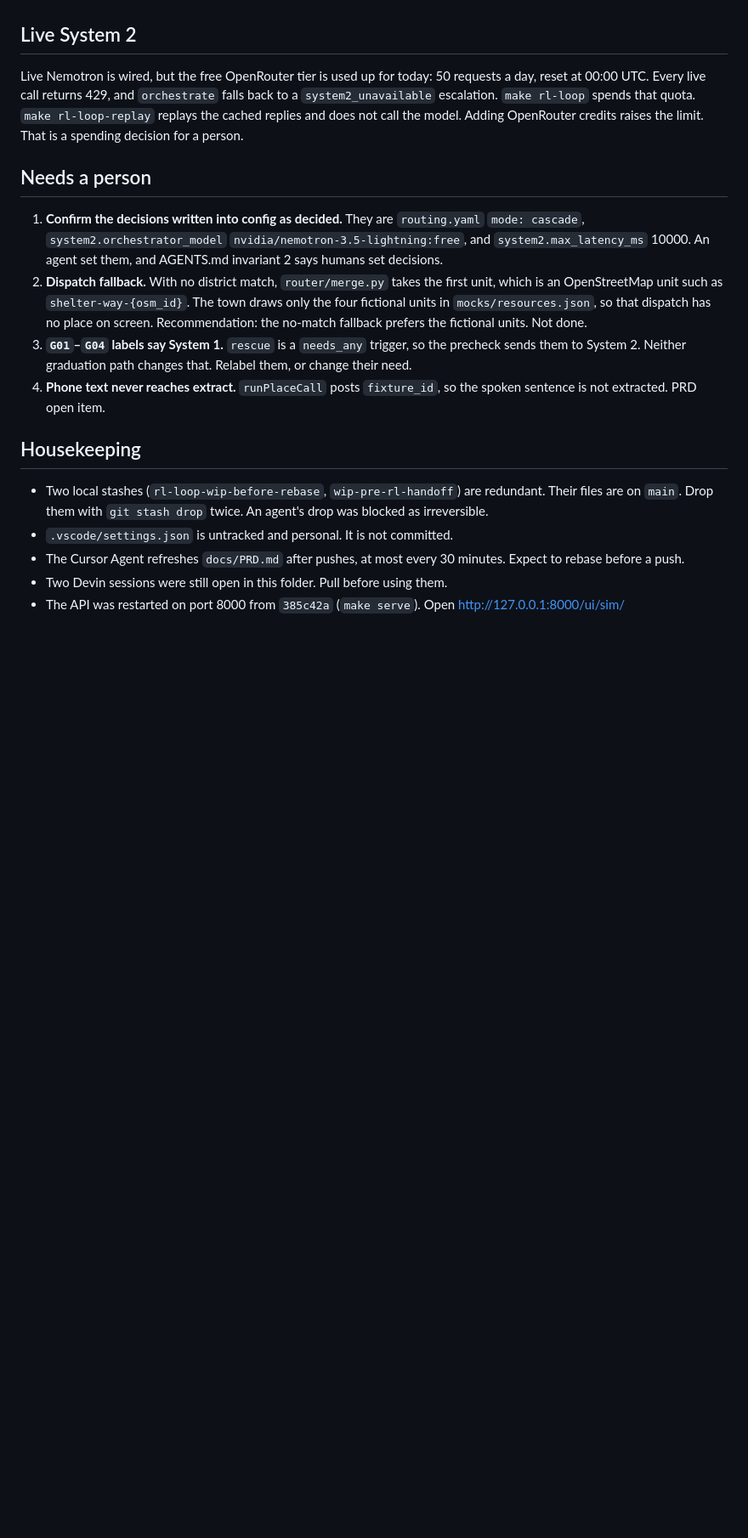
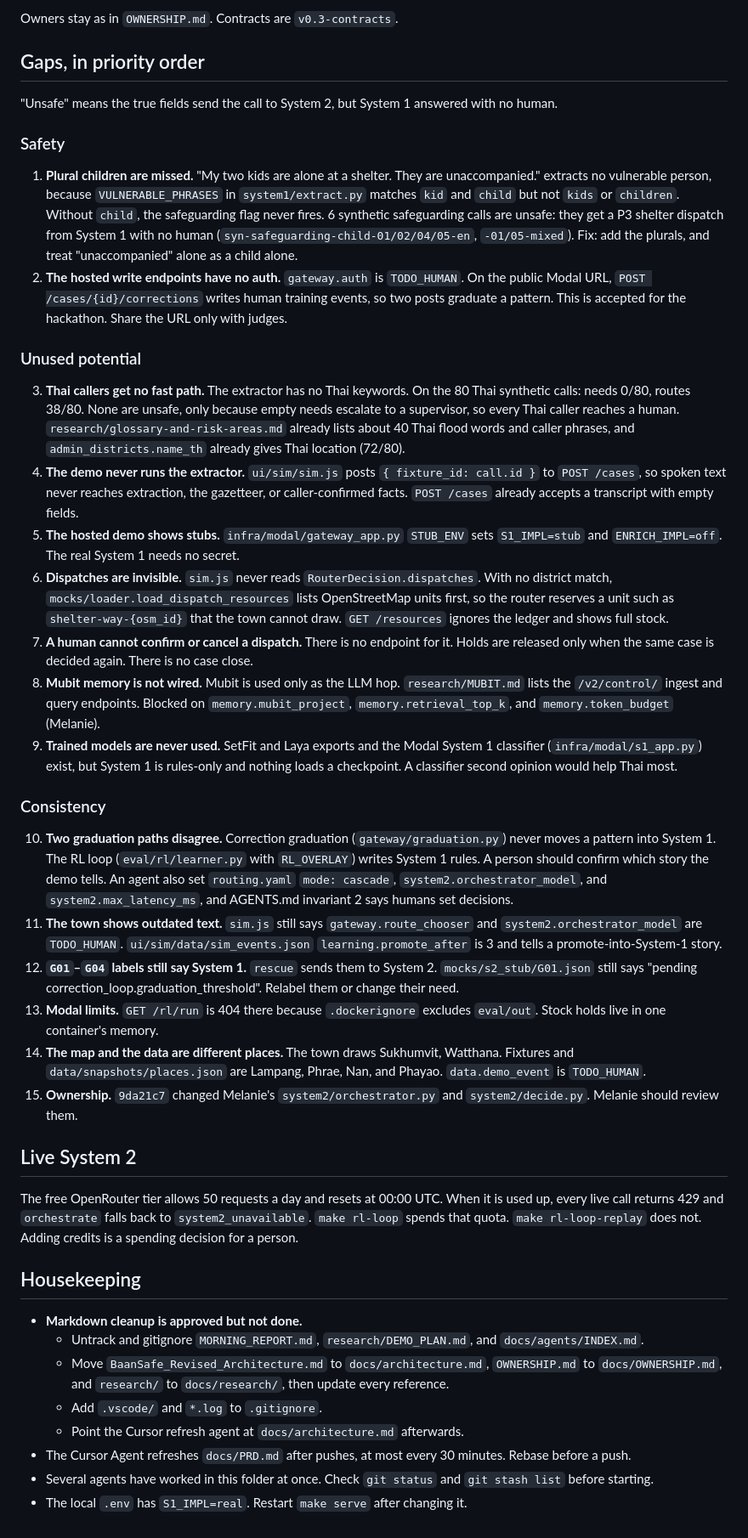
Before and after one commit to melaniepreen/Baan-Safe, a Markdown page: HANDOVER.md, the part around one of its changes. Shown at 85% size. GitHub-like rendering; blank space fills up the shorter version.

```diff
--- a/HANDOVER.md
+++ b/HANDOVER.md
@@ -20,19 +26,44 @@
+Owners stay as in `OWNERSHIP.md`. Contracts are `v0.3-contracts`.
+
+## Gaps, in priority order
+
+"Unsafe" means the true fields send the call to System 2, but System 1 answered with no human.
+
+### Safety
+
+1. **Plural children are missed.** "My two kids are alone at a shelter. They are unaccompanied." extracts no vulnerable person, because `VULNERABLE_PHRASES` in `system1/extract.py` matches `kid` and `child` but not `kids` or `children`. Without `child`, the safeguarding flag never fires. 6 synthetic safeguarding calls are unsafe: they get a P3 shelter dispatch from System 1 with no human (`syn-safeguarding-child-01/02/04/05-en`, `-01/05-mixed`). Fix: add the plurals, and treat "unaccompanied" alone as a child alone.
+2. **The hosted write endpoints have no auth.** `gateway.auth` is `TODO_HUMAN`. On the public Modal URL, `POST /cases/{id}/corrections` writes human training events, so two posts graduate a pattern. This is accepted for the hackathon. Share the URL only with judges.
+
+### Unused potential
+
+3. **Thai callers get no fast path.** The extractor has no Thai keywords. On the 80 Thai synthetic calls: needs 0/80, routes 38/80. None are unsafe, only because empty needs escalate to a supervisor, so every Thai caller reaches a human. `research/glossary-and-risk-areas.md` already lists about 40 Thai flood words and caller phrases, and `admin_districts.name_th` already gives Thai location (72/80).
+4. **The demo never runs the extractor.** `ui/sim/sim.js` posts `{ fixture_id: call.id }` to `POST /cases`, so spoken text never reaches extraction, the gazetteer, or caller-confirmed facts. `POST /cases` already accepts a transcript with empty fields.
+5. **The hosted demo shows stubs.** `infra/modal/gateway_app.py` `STUB_ENV` sets `S1_IMPL=stub` and `ENRICH_IMPL=off`. The real System 1 needs no secret.
+6. **Dispatches are invisible.** `sim.js` never reads `RouterDecision.dispatches`. With no district match, `mocks/loader.load_dispatch_resources` lists OpenStreetMap units first, so the router reserves a unit such as `shelter-way-{osm_id}` that the town cannot draw. `GET /resources` ignores the ledger and shows full stock.
+7. **A human cannot confirm or cancel a dispatch.** There is no endpoint for it. Holds are released only when the same case is decided again. There is no case close.
+8. **Mubit memory is not wired.** Mubit is used only as the LLM hop. `research/MUBIT.md` lists the `/v2/control/` ingest and query endpoints. Blocked on `memory.mubit_project`, `memory.retrieval_top_k`, and `memory.token_budget` (Melanie).
+9. **Trained models are never used.** SetFit and Laya exports and the Modal System 1 classifier (`infra/modal/s1_app.py`) exist, but System 1 is rules-only and nothing loads a checkpoint. A classifier second opinion would help Thai most.
+
+### Consistency
+
+10. **Two graduation paths disagree.** Correction graduation (`gateway/graduation.py`) never moves a pattern into System 1. The RL loop (`eval/rl/learner.py` with `RL_OVERLAY`) writes System 1 rules. A person should confirm which story the demo tells. An agent also set `routing.yaml` `mode: cascade`, `system2.orchestrator_model`, and `system2.max_latency_ms`, and AGENTS.md invariant 2 says humans set decisions.
+11. **The town shows outdated text.** `sim.js` still says `gateway.route_chooser` and `system2.orchestrator_model` are `TODO_HUMAN`. `ui/sim/data/sim_events.json` `learning.promote_after` is 3 and tells a promote-into-System-1 story.
+12. **`G01`–`G04` labels still say System 1.** `rescue` sends them to System 2. `mocks/s2_stub/G01.json` still says "pending correction_loop.graduation_threshold". Relabel them or change their need.
+13. **Modal limits.** `GET /rl/run` is 404 there because `.dockerignore` excludes `eval/out`. Stock holds live in one container's memory.
+14. **The map and the data are different places.** The town draws Sukhumvit, Watthana. Fixtures and `data/snapshots/places.json` are Lampang, Phrae, Nan, and Phayao. `data.demo_event` is `TODO_HUMAN`.
+15. **Ownership.** `9da21c7` changed Melanie's `system2/orchestrator.py` and `system2/decide.py`. Melanie should review them.
 
 ## Live System 2
 
-Live Nemotron is wired, but the free OpenRouter tier is used up for today: 50 requests a day, reset at 00:00 UTC. Every live call returns 429, and `orchestrate` falls back to a `system2_unavailable` escalation. `make rl-loop` spends that quota. `make rl-loop-replay` replays the cached replies and does not call the model. Adding OpenRouter credits raises the limit. That is a spending decision for a person.
-
-## Needs a person
-
-1. **Confirm the decisions written into config as decided.** They are `routing.yaml` `mode: cascade`, `system2.orchestrator_model` `nvidia/nemotron-3.5-lightning:free`, and `system2.max_latency_ms` 10000. An agent set them, and AGENTS.md invariant 2 says humans set decisions.
-2. **Dispatch fallback.** With no district match, `router/merge.py` takes the first unit, which is an OpenStreetMap unit such as `shelter-way-{osm_id}`. The town draws only the four fictional units in `mocks/resources.json`, so that dispatch has no place on screen. Recommendation: the no-match fallback prefers the fictional units. Not done.
-3. **`G01`–`G04` labels say System 1.** `rescue` is a `needs_any` trigger, so the precheck sends them to System 2. Neither graduation path changes that. Relabel them, or change their need.
-4. **Phone text never reaches extract.** `runPlaceCall` posts `fixture_id`, so the spoken sentence is not extracted. PRD open item.
+The free OpenRouter tier allows 50 requests a day and resets at 00:00 UTC. When it is used up, every live call returns 429 and `orchestrate` falls back to `system2_unavailable`. `make rl-loop` spends that quota. `make rl-loop-replay` does not. Adding credits is a spending decision for a person.
 
 ## Housekeeping
 
-- Two local stashes (`rl-loop-wip-before-rebase`, `wip-pre-rl-handoff`) are redundant. Their files are on `main`. Drop them with `git stash drop` twice. An agent's drop was blocked as irreversible.
-- `.vscode/settings.json` is untracked and personal. It is not committed.
-- The Cursor Agent refreshes `docs/PRD.md` after pushes, at most every 30 minutes. Expect to rebase before a push.
-- Two Devin sessions were still open in this folder. Pull before using them.
-- The API was restarted on port 8000 from `385c42a` (`make serve`). Open http://127.0.0.1:8000/ui/sim/
+- **Markdown cleanup is approved but not done.**
+  - Untrack and gitignore `MORNING_REPORT.md`, `research/DEMO_PLAN.md`, and `docs/agents/INDEX.md`.
+  - Move `BaanSafe_Revised_Architecture.md` to `docs/architecture.md`, `OWNERSHIP.md` to `docs/OWNERSHIP.md`, and `research/` to `docs/research/`, then update every reference.
+  - Add `.vscode/` and `*.log` to `.gitignore`.
+  - Point the Cursor refresh agent at `docs/architecture.md` afterwards.
+- The Cursor Agent refreshes `docs/PRD.md` after pushes, at most every 30 minutes. Rebase before a push.
+- Several agents have worked in this folder at once. Check `git status` and `git stash list` before starting.
+- The local `.env` has `S1_IMPL=real`. Restart `make serve` after changing it.
```
Also changed, not shown: other parts of HANDOVER.md (+21 -15 lines).
